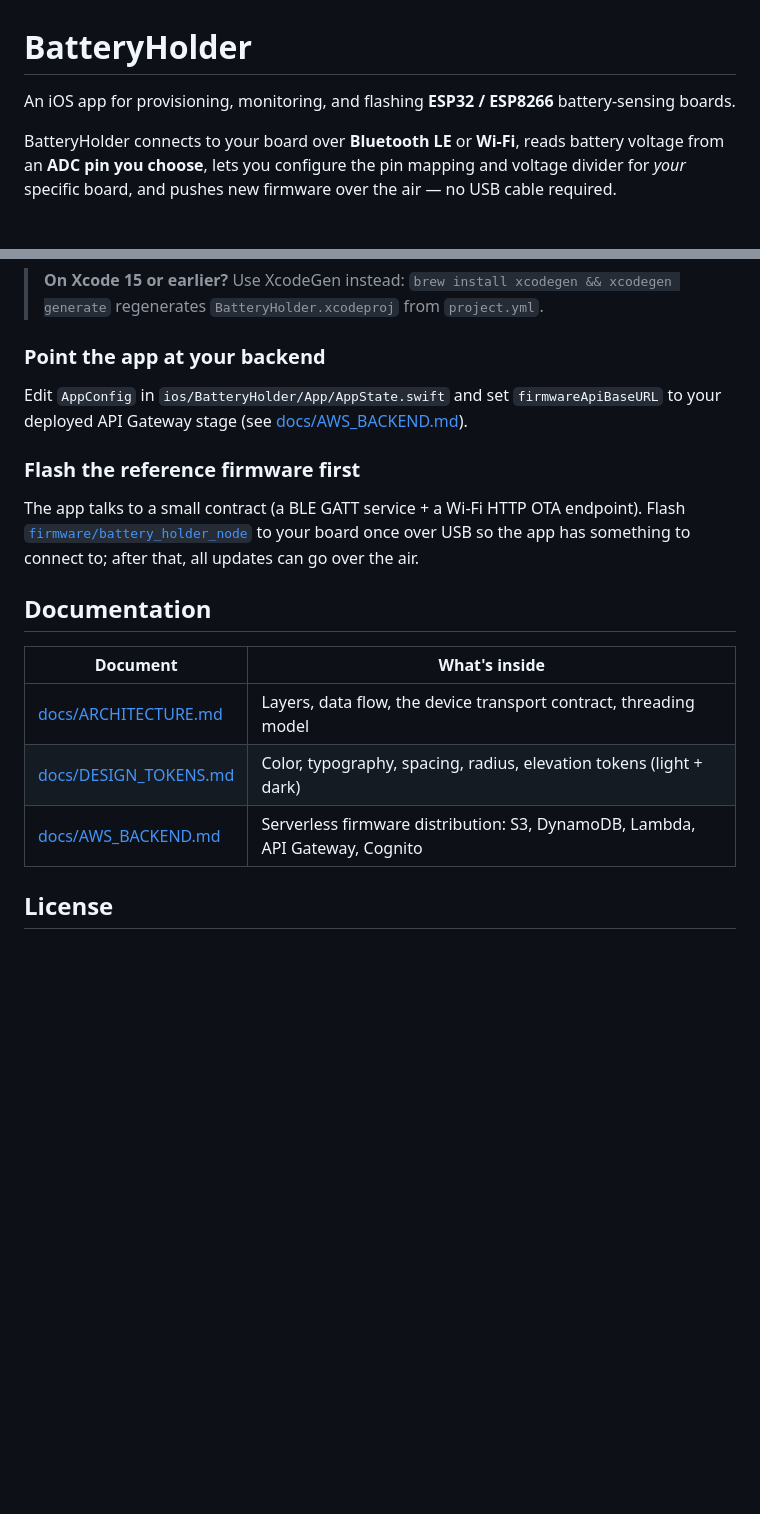
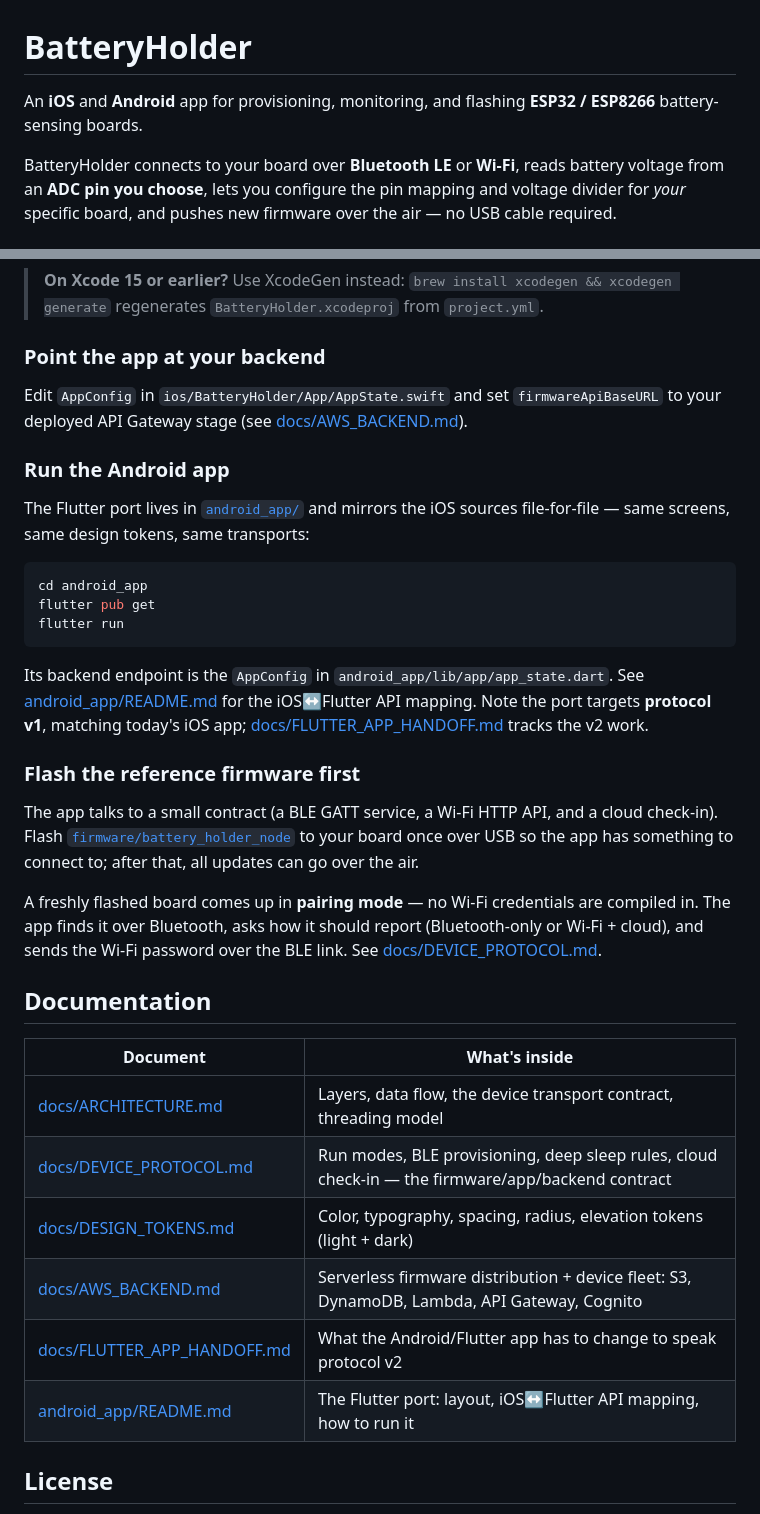
Before and after one commit to AnhGeek/BatteryHolder, a Markdown page: README.md, 2 parts joined by grey strips. Rendered like a GitHub page; blank space fills up the shorter version.

````diff
--- a/README.md
+++ b/README.md
@@ -1,6 +1,6 @@
 # BatteryHolder
 
-An iOS app for provisioning, monitoring, and flashing **ESP32 / ESP8266** battery-sensing boards.
+An **iOS** and **Android** app for provisioning, monitoring, and flashing **ESP32 / ESP8266** battery-sensing boards.
 
 BatteryHolder connects to your board over **Bluetooth LE** or **Wi‑Fi**, reads battery voltage from an **ADC pin you choose**, lets you configure the pin mapping and voltage divider for *your* specific board, and pushes new firmware over the air — no USB cable required.
 
@@ -64,20 +70,44 @@ Edit `AppConfig` in `ios/BatteryHolder/App/AppState.swift` and set
 `firmwareApiBaseURL` to your deployed API Gateway stage (see
 [docs/AWS_BACKEND.md](docs/AWS_BACKEND.md)).
 
+### Run the Android app
+
+The Flutter port lives in [`android_app/`](android_app/) and mirrors the iOS
+sources file-for-file — same screens, same design tokens, same transports:
+
+```bash
+cd android_app
+flutter pub get
+flutter run
+```
+
+Its backend endpoint is the `AppConfig` in `android_app/lib/app/app_state.dart`.
+See [android_app/README.md](android_app/README.md) for the iOS↔Flutter API
+mapping. Note the port targets **protocol v1**, matching today's iOS app;
+[docs/FLUTTER_APP_HANDOFF.md](docs/FLUTTER_APP_HANDOFF.md) tracks the v2 work.
+
 ### Flash the reference firmware first
 
-The app talks to a small contract (a BLE GATT service + a Wi‑Fi HTTP OTA
-endpoint). Flash [`firmware/battery_holder_node`](firmware/) to your board once
-over USB so the app has something to connect to; after that, all updates can go
-over the air.
+The app talks to a small contract (a BLE GATT service, a Wi‑Fi HTTP API, and a
+cloud check-in). Flash [`firmware/battery_holder_node`](firmware/) to your board
+once over USB so the app has something to connect to; after that, all updates
+can go over the air.
+
+A freshly flashed board comes up in **pairing mode** — no Wi‑Fi credentials are
+compiled in. The app finds it over Bluetooth, asks how it should report
+(Bluetooth-only or Wi‑Fi + cloud), and sends the Wi‑Fi password over the BLE
+link. See [docs/DEVICE_PROTOCOL.md](docs/DEVICE_PROTOCOL.md).
 
 ## Documentation
 
 | Document | What's inside |
 |---|---|
 | [docs/ARCHITECTURE.md](docs/ARCHITECTURE.md) | Layers, data flow, the device transport contract, threading model |
+| [docs/DEVICE_PROTOCOL.md](docs/DEVICE_PROTOCOL.md) | Run modes, BLE provisioning, deep sleep rules, cloud check-in — the firmware/app/backend contract |
 | [docs/DESIGN_TOKENS.md](docs/DESIGN_TOKENS.md) | Color, typography, spacing, radius, elevation tokens (light + dark) |
-| [docs/AWS_BACKEND.md](docs/AWS_BACKEND.md) | Serverless firmware distribution: S3, DynamoDB, Lambda, API Gateway, Cognito |
+| [docs/AWS_BACKEND.md](docs/AWS_BACKEND.md) | Serverless firmware distribution + device fleet: S3, DynamoDB, Lambda, API Gateway, Cognito |
+| [docs/FLUTTER_APP_HANDOFF.md](docs/FLUTTER_APP_HANDOFF.md) | What the Android/Flutter app has to change to speak protocol v2 |
+| [android_app/README.md](android_app/README.md) | The Flutter port: layout, iOS↔Flutter API mapping, how to run it |
 
 ## License
 
````
Also changed, not shown: other parts of README.md (+6 -0 lines), docs/FLUTTER_APP_HANDOFF.md (added, +322 -0 lines).
